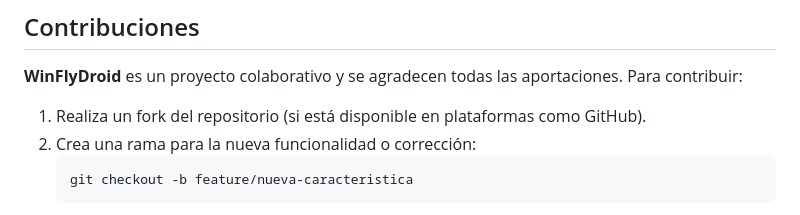
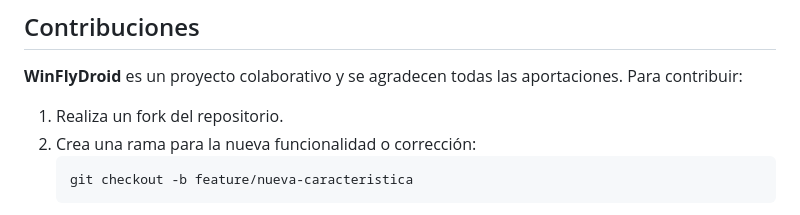
Before and after one commit to DevnisG/WinFlyDroid, a Markdown page: README.MD, the part around the change. Drawn GitHub-style.

````diff
--- a/README.MD
+++ b/README.MD
@@ -57,7 +57,7 @@
 
 ## Contribuciones
 **WinFlyDroid** es un proyecto colaborativo y se agradecen todas las aportaciones. Para contribuir:
-1. Realiza un fork del repositorio (si está disponible en plataformas como GitHub).
+1. Realiza un fork del repositorio.
 2. Crea una rama para la nueva funcionalidad o corrección:
    ```
    git checkout -b feature/nueva-caracteristica
````
